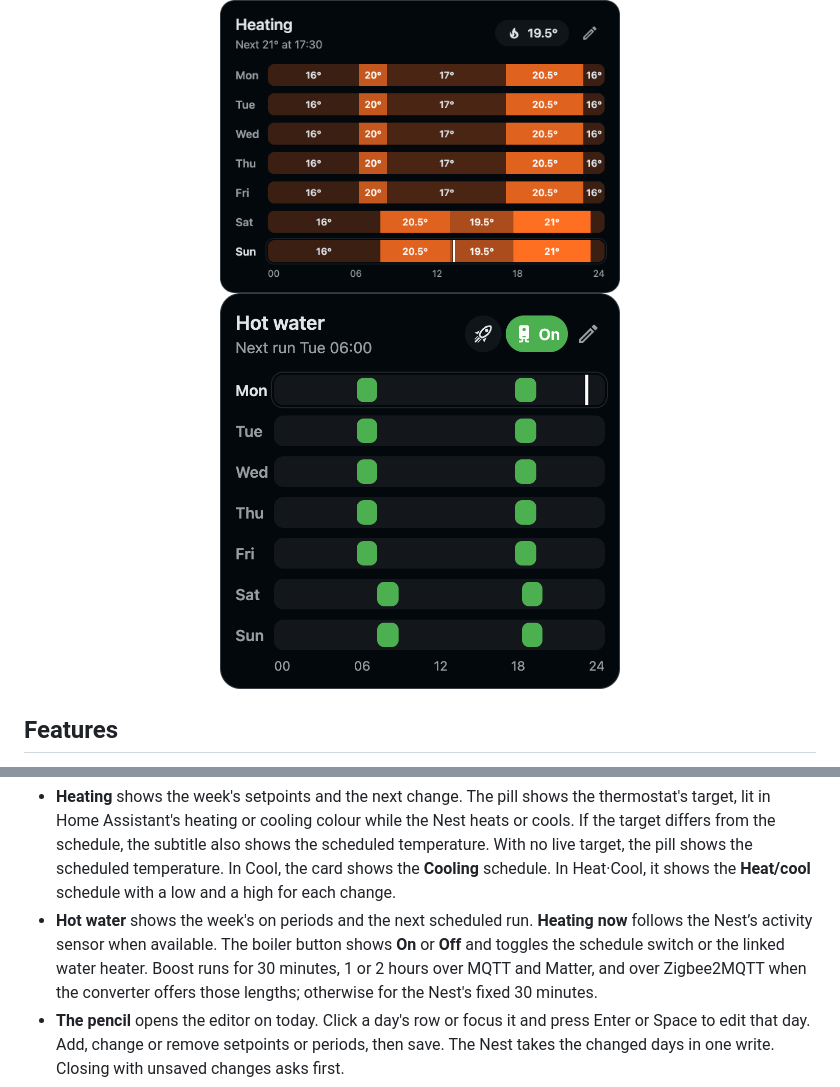
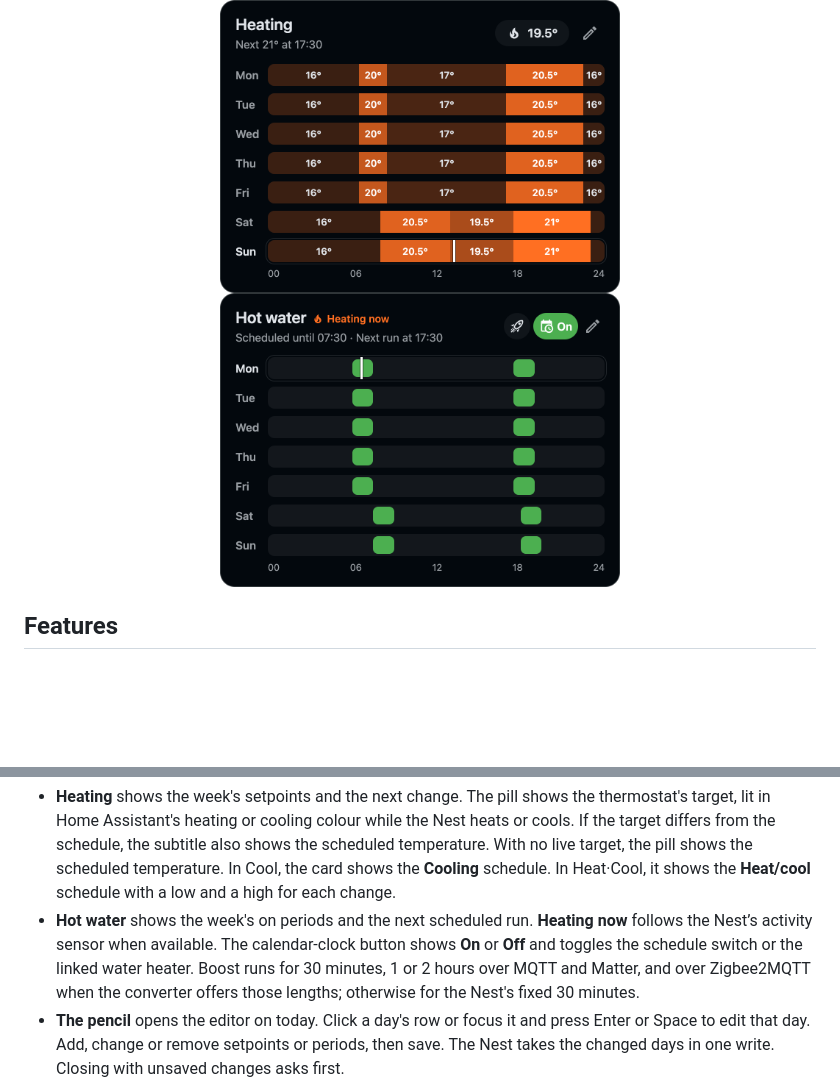
Before and after one commit to unfr0zen/homeassistant-unfr0zen, a Markdown page: README.md, 2 parts joined by grey strips. Rendered like a GitHub page; pictures changed too: docs/images/hot-water-card.png; blank space fills up the shorter version.

Commit message:
cards: show hot water activity beside the title for v0.3.0

```diff
--- a/README.md
+++ b/README.md
@@ -172,7 +172,7 @@ entity: calendar.nest_thermostat_hot_water_schedule
   shows the scheduled temperature. With no live target, the pill shows the scheduled temperature. In Cool, the card shows the
   **Cooling** schedule. In Heat·Cool, it shows the **Heat/cool** schedule with a low and a high for each change.
 - **Hot water** shows the week's on periods and the next scheduled run. **Heating now** follows the Nest’s activity
-  sensor when available. The boiler button shows **On** or **Off** and toggles the schedule switch or the linked
+  sensor when available. The calendar-clock button shows **On** or **Off** and toggles the schedule switch or the linked
   water heater. Boost runs for 30 minutes, 1 or 2 hours over MQTT and Matter, and over Zigbee2MQTT when the
   converter offers those lengths; otherwise for the Nest's fixed 30 minutes.
 - **The pencil** opens the editor on today. Click a day's row or focus it and press Enter or Space to edit that day.
```
Also changed, not shown: 2 other files.
